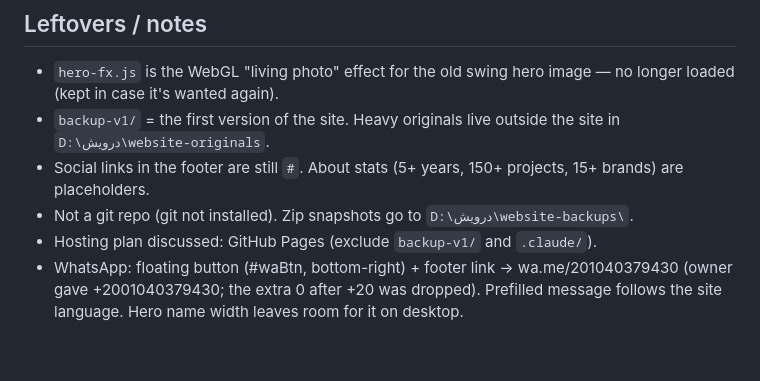
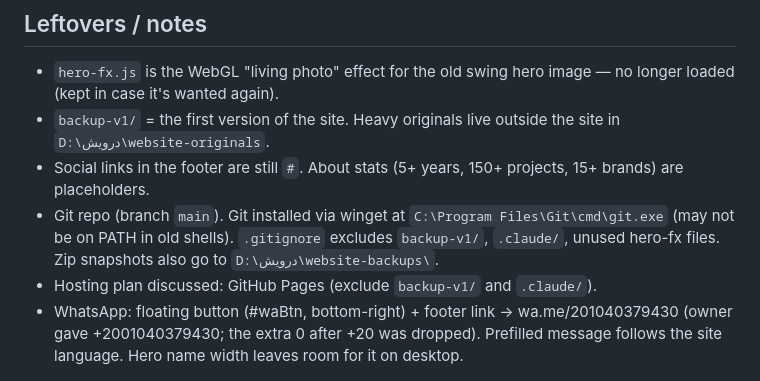
Before and after one commit to assemdarwish/Portfolio, a Markdown page: CLAUDE.md, the part around the change. Rendered like a GitHub page; blank space fills up the shorter version.

Commit message:
Update notes

```diff
--- a/CLAUDE.md
+++ b/CLAUDE.md
@@ -43,6 +43,6 @@ Arrays: `SOCIAL`, `AI_VIDEOS`, `EDITING`, `GIFS`, `PRINT`, `TESTIMONIALS`. Empty
 - `hero-fx.js` is the WebGL "living photo" effect for the old swing hero image — no longer loaded (kept in case it's wanted again).
 - `backup-v1/` = the first version of the site. Heavy originals live outside the site in `D:\درويش\website-originals`.
 - Social links in the footer are still `#`. About stats (5+ years, 150+ projects, 15+ brands) are placeholders.
-- Not a git repo (git not installed). Zip snapshots go to `D:\درويش\website-backups\`.
+- Git repo (branch `main`). Git installed via winget at `C:\Program Files\Git\cmd\git.exe` (may not be on PATH in old shells). `.gitignore` excludes `backup-v1/`, `.claude/`, unused hero-fx files. Zip snapshots also go to `D:\درويش\website-backups\`.
 - Hosting plan discussed: GitHub Pages (exclude `backup-v1/` and `.claude/`).
 - WhatsApp: floating button (#waBtn, bottom-right) + footer link → wa.me/201040379430 (owner gave +2001040379430; the extra 0 after +20 was dropped). Prefilled message follows the site language. Hero name width leaves room for it on desktop.
```
